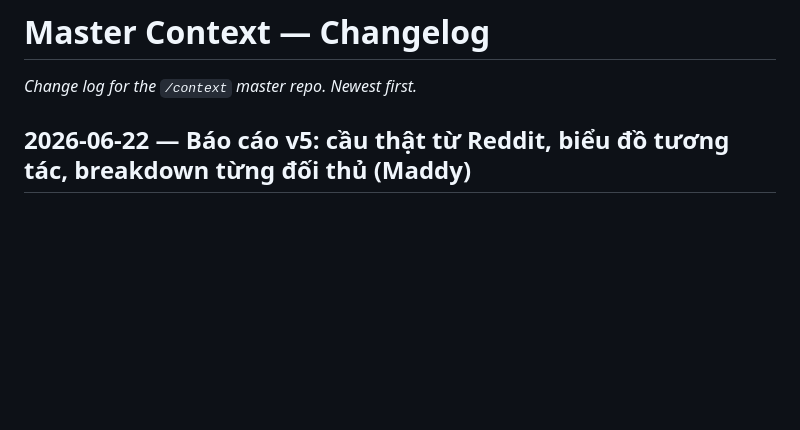
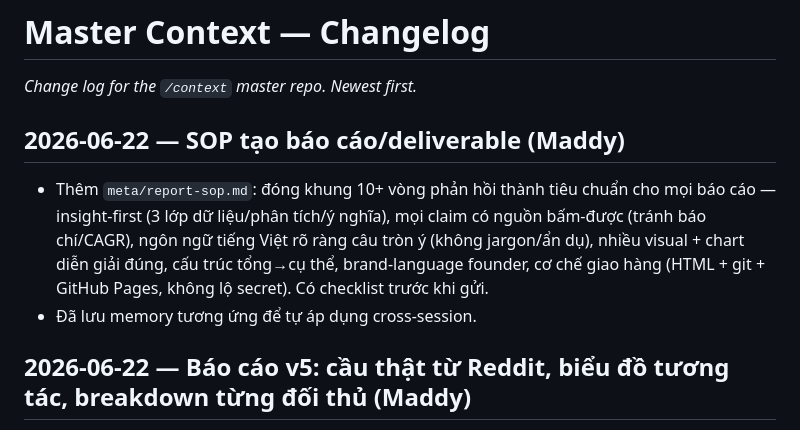
Before and after one commit to maddyle8124/maison-denude, a Markdown page: context/meta/changelog.md, the part around the change. GitHub-like rendering; blank space fills up the shorter version.

Commit message:
add(meta): SOP for reports/deliverables (codify 10+ rounds of feedback)
Co-Authored-By: Claude Opus 4.8 <noreply@anthropic.com>

```diff
--- a/context/meta/changelog.md
+++ b/context/meta/changelog.md
@@ -1,6 +1,11 @@
 # Master Context — Changelog
 
 _Change log for the `/context` master repo. Newest first._
+
+## 2026-06-22 — SOP tạo báo cáo/deliverable (Maddy)
+
+- Thêm `meta/report-sop.md`: đóng khung 10+ vòng phản hồi thành tiêu chuẩn cho mọi báo cáo — insight-first (3 lớp dữ liệu/phân tích/ý nghĩa), mọi claim có nguồn bấm-được (tránh báo chí/CAGR), ngôn ngữ tiếng Việt rõ ràng câu tròn ý (không jargon/ẩn dụ), nhiều visual + chart diễn giải đúng, cấu trúc tổng→cụ thể, brand-language founder, cơ chế giao hàng (HTML + git + GitHub Pages, không lộ secret). Có checklist trước khi gửi.
+- Đã lưu memory tương ứng để tự áp dụng cross-session.
 
 ## 2026-06-22 — Báo cáo v5: cầu thật từ Reddit, biểu đồ tương tác, breakdown từng đối thủ (Maddy)
 
```
Also changed, not shown: context/meta/report-sop.md (added, +106 -0 lines).
